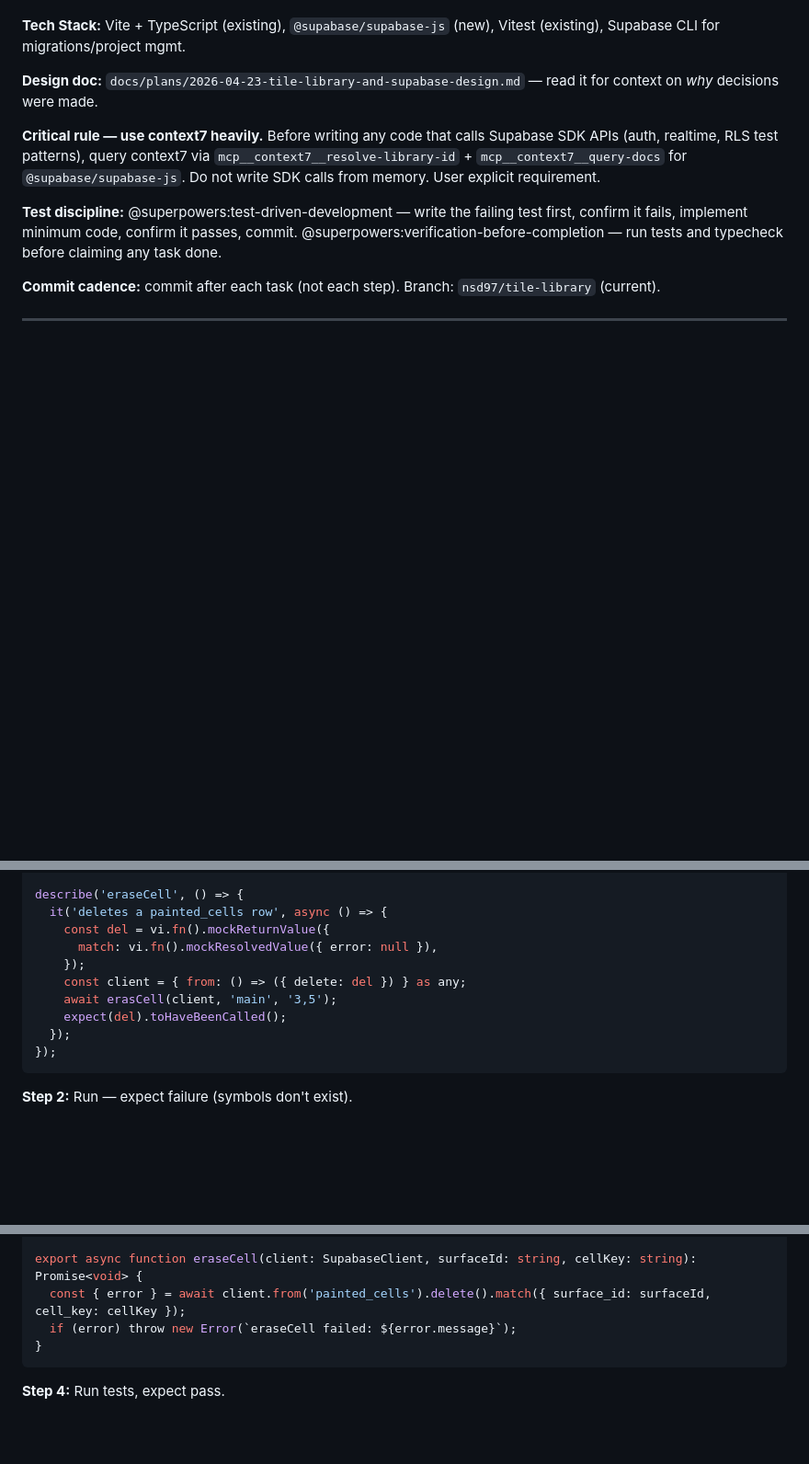
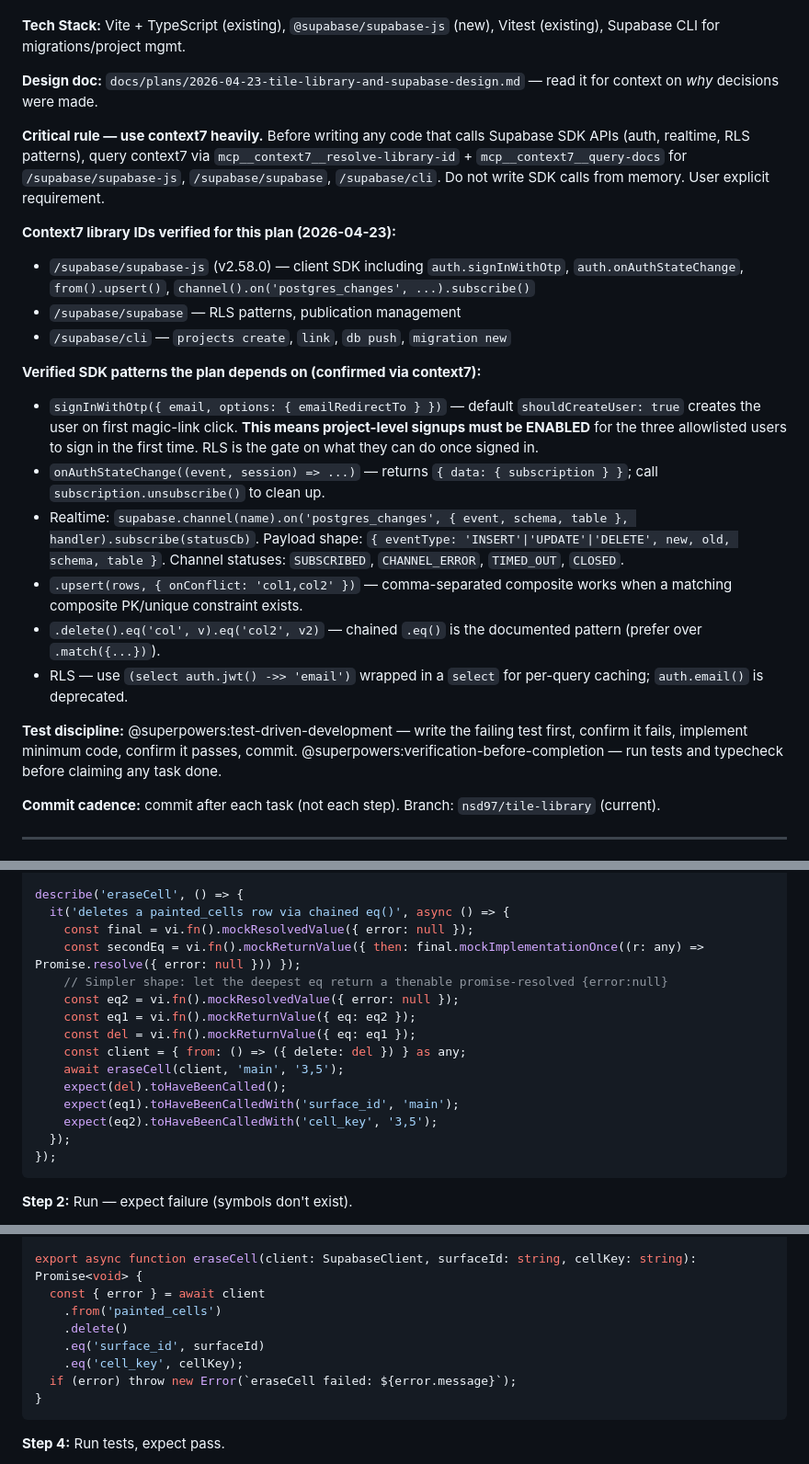
Before and after one commit to nsd97/bathroom-tiles, a Markdown page: docs/plans/2026-04-23-tile-library-and-supabase.md, 3 parts joined by grey strips. Shown at 92% size. GitHub-like rendering; blank space fills up the shorter version.

````diff
--- a/docs/plans/2026-04-23-tile-library-and-supabase.md
+++ b/docs/plans/2026-04-23-tile-library-and-supabase.md
@@ -10,7 +10,20 @@
 
 **Design doc:** `docs/plans/2026-04-23-tile-library-and-supabase-design.md` — read it for context on *why* decisions were made.
 
-**Critical rule — use context7 heavily.** Before writing any code that calls Supabase SDK APIs (auth, realtime, RLS test patterns), query context7 via `mcp__context7__resolve-library-id` + `mcp__context7__query-docs` for `@supabase/supabase-js`. Do not write SDK calls from memory. User explicit requirement.
+**Critical rule — use context7 heavily.** Before writing any code that calls Supabase SDK APIs (auth, realtime, RLS patterns), query context7 via `mcp__context7__resolve-library-id` + `mcp__context7__query-docs` for `/supabase/supabase-js`, `/supabase/supabase`, `/supabase/cli`. Do not write SDK calls from memory. User explicit requirement.
+
+**Context7 library IDs verified for this plan (2026-04-23):**
+- `/supabase/supabase-js` (v2.58.0) — client SDK including `auth.signInWithOtp`, `auth.onAuthStateChange`, `from().upsert()`, `channel().on('postgres_changes', ...).subscribe()`
+- `/supabase/supabase` — RLS patterns, publication management
+- `/supabase/cli` — `projects create`, `link`, `db push`, `migration new`
+
+**Verified SDK patterns the plan depends on (confirmed via context7):**
+- `signInWithOtp({ email, options: { emailRedirectTo } })` — default `shouldCreateUser: true` creates the user on first magic-link click. **This means project-level signups must be ENABLED** for the three allowlisted users to sign in the first time. RLS is the gate on what they can do once signed in.
+- `onAuthStateChange((event, session) => ...)` — returns `{ data: { subscription } }`; call `subscription.unsubscribe()` to clean up.
+- Realtime: `supabase.channel(name).on('postgres_changes', { event, schema, table }, handler).subscribe(statusCb)`. Payload shape: `{ eventType: 'INSERT'|'UPDATE'|'DELETE', new, old, schema, table }`. Channel statuses: `SUBSCRIBED`, `CHANNEL_ERROR`, `TIMED_OUT`, `CLOSED`.
+- `.upsert(rows, { onConflict: 'col1,col2' })` — comma-separated composite works when a matching composite PK/unique constraint exists.
+- `.delete().eq('col', v).eq('col2', v2)` — chained `.eq()` is the documented pattern (prefer over `.match({...})`).
+- RLS — use `(select auth.jwt() ->> 'email')` wrapped in a `select` for per-query caching; `auth.email()` is deprecated.
 
 **Test discipline:** @superpowers:test-driven-development — write the failing test first, confirm it fails, implement minimum code, confirm it passes, commit. @superpowers:verification-before-completion — run tests and typecheck before claiming any task done.
 
@@ -998,13 +1026,18 @@ describe('paintCells (batch)', () => {
 });
 
 describe('eraseCell', () => {
-  it('deletes a painted_cells row', async () => {
-    const del = vi.fn().mockReturnValue({
-      match: vi.fn().mockResolvedValue({ error: null }),
-    });
+  it('deletes a painted_cells row via chained eq()', async () => {
+    const final = vi.fn().mockResolvedValue({ error: null });
+    const secondEq = vi.fn().mockReturnValue({ then: final.mockImplementationOnce((r: any) => Promise.resolve({ error: null })) });
+    // Simpler shape: let the deepest eq return a thenable promise-resolved {error:null}
+    const eq2 = vi.fn().mockResolvedValue({ error: null });
+    const eq1 = vi.fn().mockReturnValue({ eq: eq2 });
+    const del = vi.fn().mockReturnValue({ eq: eq1 });
     const client = { from: () => ({ delete: del }) } as any;
-    await erasCell(client, 'main', '3,5');
+    await eraseCell(client, 'main', '3,5');
     expect(del).toHaveBeenCalled();
+    expect(eq1).toHaveBeenCalledWith('surface_id', 'main');
+    expect(eq2).toHaveBeenCalledWith('cell_key', '3,5');
   });
 });
 ```
@@ -1030,7 +1063,11 @@ export async function paintCells(client: SupabaseClient, surfaceId: string, cell
 }
 
 export async function eraseCell(client: SupabaseClient, surfaceId: string, cellKey: string): Promise<void> {
-  const { error } = await client.from('painted_cells').delete().match({ surface_id: surfaceId, cell_key: cellKey });
+  const { error } = await client
+    .from('painted_cells')
+    .delete()
+    .eq('surface_id', surfaceId)
+    .eq('cell_key', cellKey);
   if (error) throw new Error(`eraseCell failed: ${error.message}`);
 }
 ```
````
Also changed, not shown: other parts of docs/plans/2026-04-23-tile-library-and-supabase.md (+81 -50 lines), docs/plans/2026-04-23-tile-library-and-supabase-design.md (+7 -7 lines).
